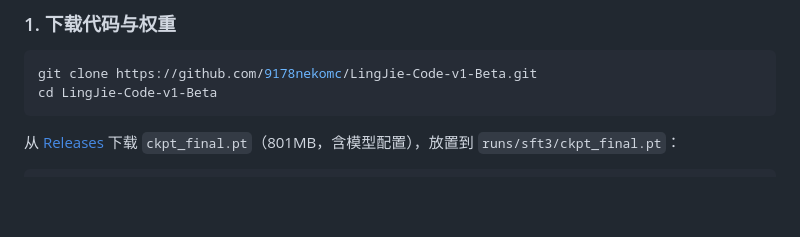
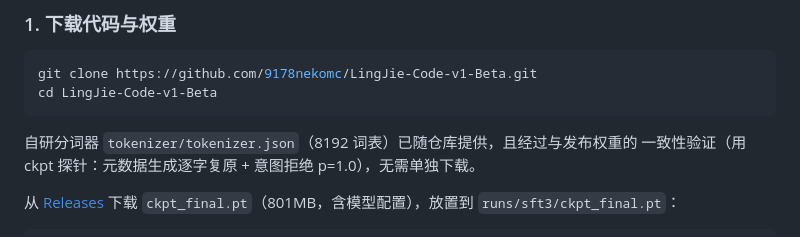
Before and after one commit to 9178nekomc/LingJie-Code-v1-Beta, a Markdown page: README.md, the part around the change. Rendered like a GitHub page; blank space fills up the shorter version.

Commit message:
docs: note tokenizer.json ships with repo and is ckpt-verified

````diff
--- a/README.md
+++ b/README.md
@@ -258,6 +258,9 @@ git clone https://github.com/9178nekomc/LingJie-Code-v1-Beta.git
 cd LingJie-Code-v1-Beta
 ```
 
+自研分词器 `tokenizer/tokenizer.json`（8192 词表）已随仓库提供，且经过与发布权重的
+一致性验证（用 ckpt 探针：元数据生成逐字复原 + 意图拒绝 p=1.0），无需单独下载。
+
 从 [Releases](https://github.com/9178nekomc/LingJie-Code-v1-Beta/releases) 下载 `ckpt_final.pt`（801MB，含模型配置），放置到 `runs/sft3/ckpt_final.pt`：
 
 ```bash
````
